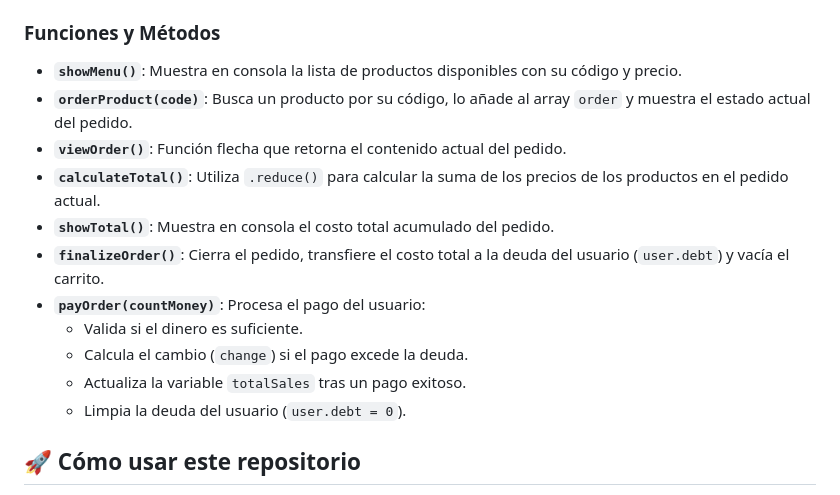
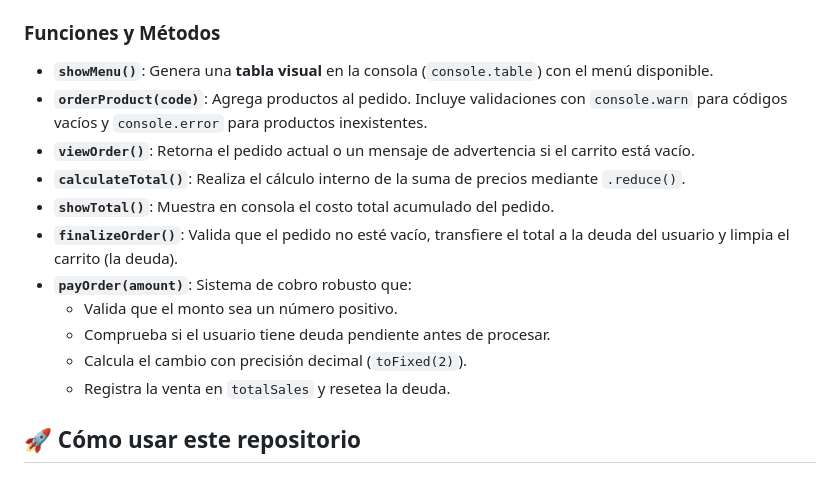
Before and after one commit to mel-yopla/js, a Markdown page: README.md, the part around the change. GitHub-like rendering.

Commit message:
docs: sync README with improved logic and professional validations

```diff
--- a/README.md
+++ b/README.md
@@ -75,17 +75,17 @@ Ubicado en la carpeta `project/`, este sistema gestiona el flujo de un restauran
 
 ### Funciones y Métodos
 
-- **`showMenu()`**: Muestra en consola la lista de productos disponibles con su código y precio.
-- **`orderProduct(code)`**: Busca un producto por su código, lo añade al array `order` y muestra el estado actual del pedido.
-- **`viewOrder()`**: Función flecha que retorna el contenido actual del pedido.
-- **`calculateTotal()`**: Utiliza `.reduce()` para calcular la suma de los precios de los productos en el pedido actual.
+- **`showMenu()`**: Genera una **tabla visual** en la consola (`console.table`) con el menú disponible.
+- **`orderProduct(code)`**: Agrega productos al pedido. Incluye validaciones con `console.warn` para códigos vacíos y `console.error` para productos inexistentes.
+- **`viewOrder()`**: Retorna el pedido actual o un mensaje de advertencia si el carrito está vacío.
+- **`calculateTotal()`**: Realiza el cálculo interno de la suma de precios mediante `.reduce()`.
 - **`showTotal()`**: Muestra en consola el costo total acumulado del pedido.
-- **`finalizeOrder()`**: Cierra el pedido, transfiere el costo total a la deuda del usuario (`user.debt`) y vacía el carrito.
-- **`payOrder(countMoney)`**: Procesa el pago del usuario:
-  - Valida si el dinero es suficiente.
-  - Calcula el cambio (`change`) si el pago excede la deuda.
-  - Actualiza la variable `totalSales` tras un pago exitoso.
-  - Limpia la deuda del usuario (`user.debt = 0`).
+- **`finalizeOrder()`**: Valida que el pedido no esté vacío, transfiere el total a la deuda del usuario y limpia el carrito (la deuda).
+- **`payOrder(amount)`**: Sistema de cobro robusto que:
+  - Valida que el monto sea un número positivo.
+  - Comprueba si el usuario tiene deuda pendiente antes de procesar.
+  - Calcula el cambio con precisión decimal (`toFixed(2)`).
+  - Registra la venta en `totalSales` y resetea la deuda.
 
 ## 🚀 Cómo usar este repositorio
 
```
